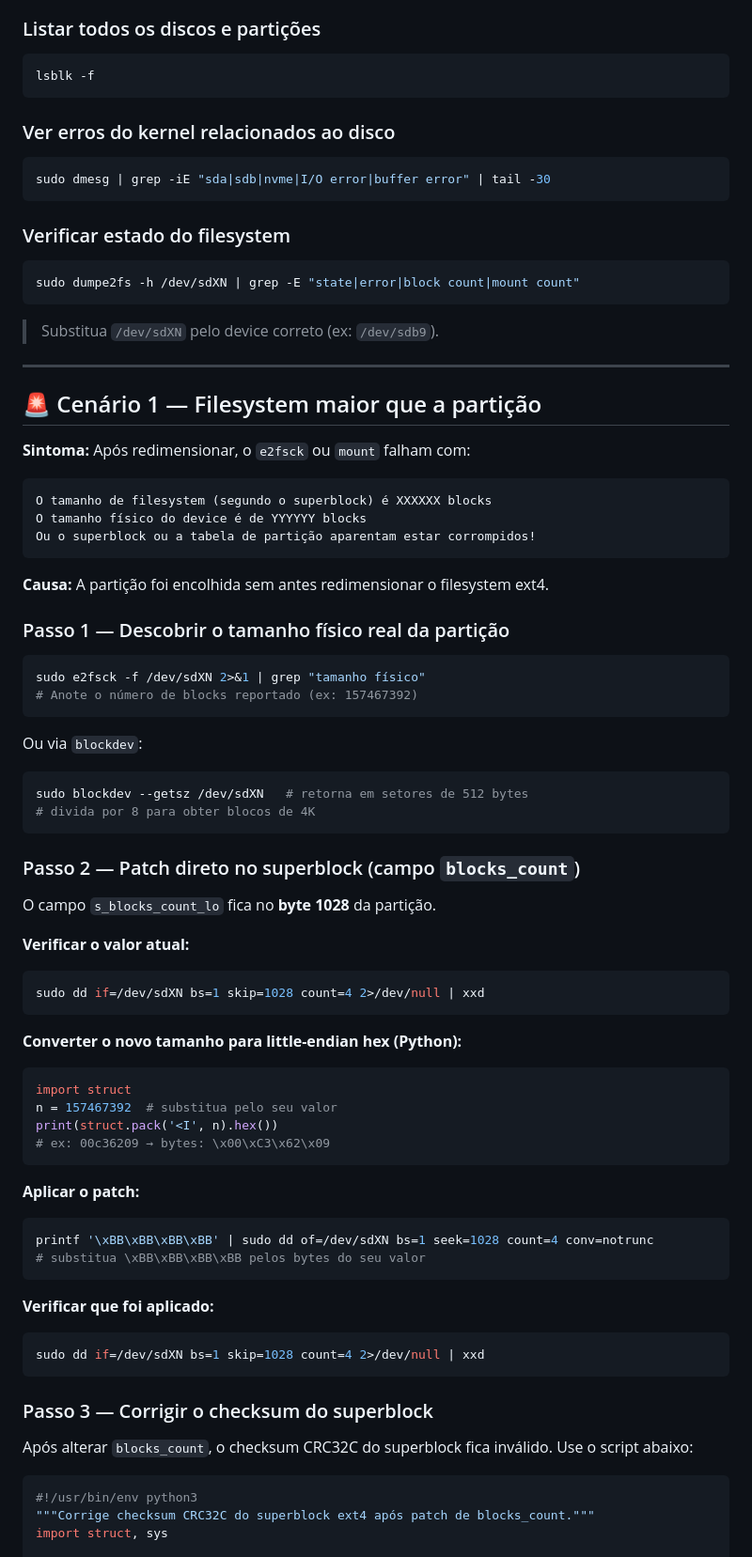
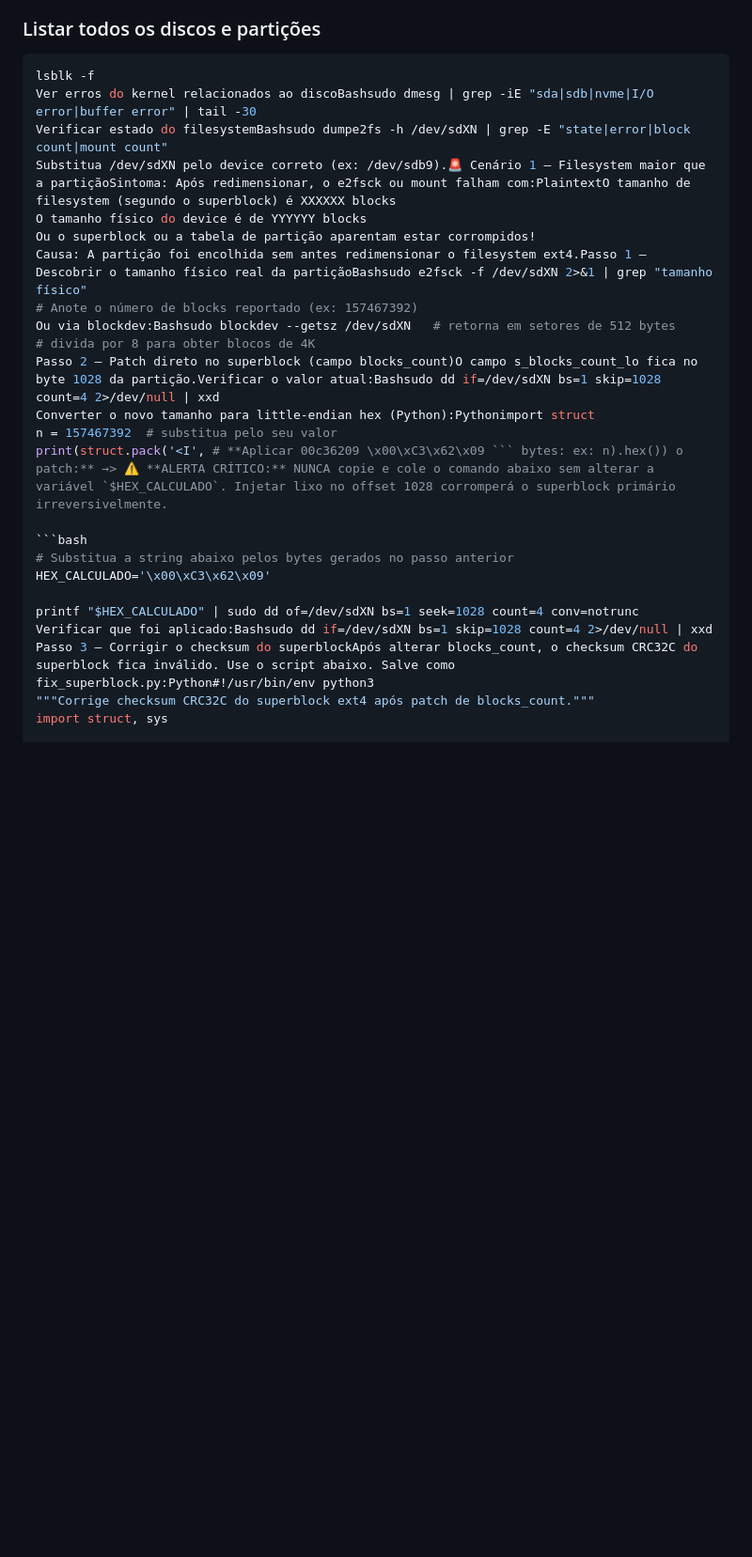
Before and after one commit to davlima/oracle-dba-scripts, a Markdown page: linux/RECUPERACAO_PARTICAO_EXT4.md, the part around one of its changes. Shown at 94% size. Rendered like a GitHub page; blank space fills up the shorter version.

````diff
--- a/linux/RECUPERACAO_PARTICAO_EXT4.md
+++ b/linux/RECUPERACAO_PARTICAO_EXT4.md
@@ -22,88 +22,27 @@
 
 ```bash
 lsblk -f
-```
-
-### Ver erros do kernel relacionados ao disco
+Ver erros do kernel relacionados ao discoBashsudo dmesg | grep -iE "sda|sdb|nvme|I/O error|buffer error" | tail -30
+Verificar estado do filesystemBashsudo dumpe2fs -h /dev/sdXN | grep -E "state|error|block count|mount count"
+Substitua /dev/sdXN pelo device correto (ex: /dev/sdb9).🚨 Cenário 1 — Filesystem maior que a partiçãoSintoma: Após redimensionar, o e2fsck ou mount falham com:PlaintextO tamanho de filesystem (segundo o superblock) é XXXXXX blocks
+O tamanho físico do device é de YYYYYY blocks
+Ou o superblock ou a tabela de partição aparentam estar corrompidos!
+Causa: A partição foi encolhida sem antes redimensionar o filesystem ext4.Passo 1 — Descobrir o tamanho físico real da partiçãoBashsudo e2fsck -f /dev/sdXN 2>&1 | grep "tamanho físico"
+# Anote o número de blocks reportado (ex: 157467392)
+Ou via blockdev:Bashsudo blockdev --getsz /dev/sdXN   # retorna em setores de 512 bytes
+# divida por 8 para obter blocos de 4K
+Passo 2 — Patch direto no superblock (campo blocks_count)O campo s_blocks_count_lo fica no byte 1028 da partição.Verificar o valor atual:Bashsudo dd if=/dev/sdXN bs=1 skip=1028 count=4 2>/dev/null | xxd
+Converter o novo tamanho para little-endian hex (Python):Pythonimport struct
+n = 157467392  # substitua pelo seu valor
+print(struct.pack('<I', # **Aplicar 00c36209 \x00\xC3\x62\x09 ``` bytes: ex: n).hex()) o patch:** →> ⚠️ **ALERTA CRÍTICO:** NUNCA copie e cole o comando abaixo sem alterar a variável `$HEX_CALCULADO`. Injetar lixo no offset 1028 corromperá o superblock primário irreversivelmente.
 
 ```bash
-sudo dmesg | grep -iE "sda|sdb|nvme|I/O error|buffer error" | tail -30
-```
+# Substitua a string abaixo pelos bytes gerados no passo anterior
+HEX_CALCULADO='\x00\xC3\x62\x09'
 
-### Verificar estado do filesystem
-
-```bash
-sudo dumpe2fs -h /dev/sdXN | grep -E "state|error|block count|mount count"
-```
-
-> Substitua `/dev/sdXN` pelo device correto (ex: `/dev/sdb9`).
-
----
-
-## 🚨 Cenário 1 — Filesystem maior que a partição
-
-**Sintoma:** Após redimensionar, o `e2fsck` ou `mount` falham com:
-
-```
-O tamanho de filesystem (segundo o superblock) é XXXXXX blocks
-O tamanho físico do device é de YYYYYY blocks
-Ou o superblock ou a tabela de partição aparentam estar corrompidos!
-```
-
-**Causa:** A partição foi encolhida sem antes redimensionar o filesystem ext4.
-
-### Passo 1 — Descobrir o tamanho físico real da partição
-
-```bash
-sudo e2fsck -f /dev/sdXN 2>&1 | grep "tamanho físico"
-# Anote o número de blocks reportado (ex: 157467392)
-```
-
-Ou via `blockdev`:
-
-```bash
-sudo blockdev --getsz /dev/sdXN   # retorna em setores de 512 bytes
-# divida por 8 para obter blocos de 4K
-```
-
-### Passo 2 — Patch direto no superblock (campo `blocks_count`)
-
-O campo `s_blocks_count_lo` fica no **byte 1028** da partição.
-
-**Verificar o valor atual:**
-
-```bash
-sudo dd if=/dev/sdXN bs=1 skip=1028 count=4 2>/dev/null | xxd
-```
-
-**Converter o novo tamanho para little-endian hex (Python):**
-
-```python
-import struct
-n = 157467392  # substitua pelo seu valor
-print(struct.pack('<I', n).hex())
-# ex: 00c36209 → bytes: \x00\xC3\x62\x09
-```
-
-**Aplicar o patch:**
-
-```bash
-printf '\xBB\xBB\xBB\xBB' | sudo dd of=/dev/sdXN bs=1 seek=1028 count=4 conv=notrunc
-# substitua \xBB\xBB\xBB\xBB pelos bytes do seu valor
-```
-
-**Verificar que foi aplicado:**
-
-```bash
-sudo dd if=/dev/sdXN bs=1 skip=1028 count=4 2>/dev/null | xxd
-```
-
-### Passo 3 — Corrigir o checksum do superblock
-
-Após alterar `blocks_count`, o checksum CRC32C do superblock fica inválido. Use o script abaixo:
-
-```python
-#!/usr/bin/env python3
+printf "$HEX_CALCULADO" | sudo dd of=/dev/sdXN bs=1 seek=1028 count=4 conv=notrunc
+Verificar que foi aplicado:Bashsudo dd if=/dev/sdXN bs=1 skip=1028 count=4 2>/dev/null | xxd
+Passo 3 — Corrigir o checksum do superblockApós alterar blocks_count, o checksum CRC32C do superblock fica inválido. Use o script abaixo. Salve como fix_superblock.py:Python#!/usr/bin/env python3
 """Corrige checksum CRC32C do superblock ext4 após patch de blocks_count."""
 import struct, sys
 
````
Also changed, not shown: other parts of linux/RECUPERACAO_PARTICAO_EXT4.md (+26 -152 lines).
